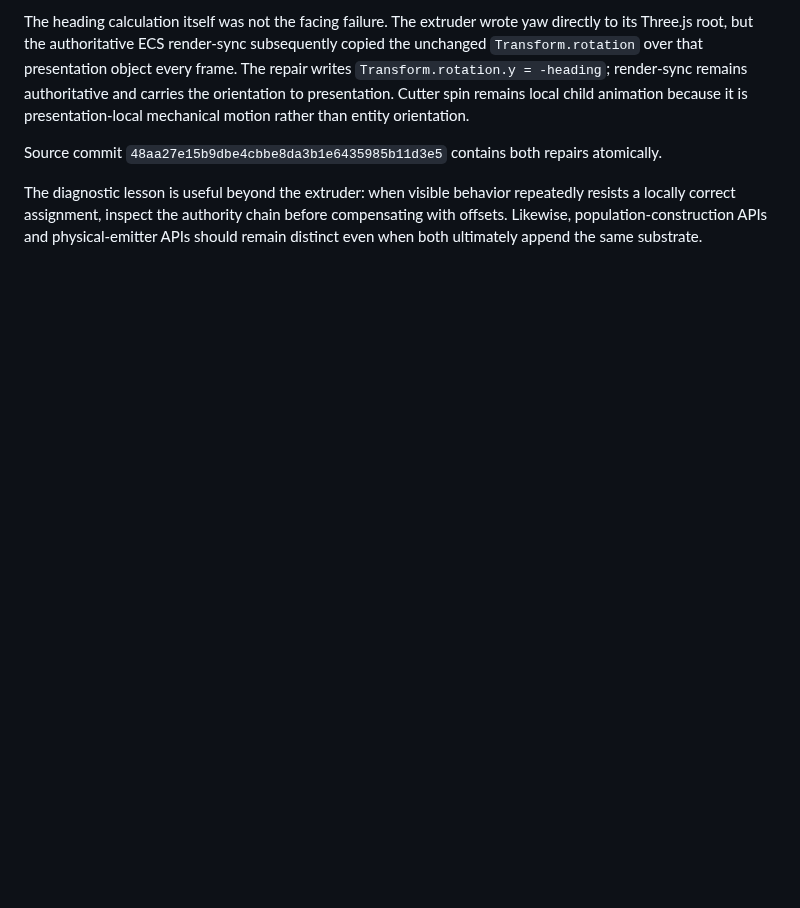
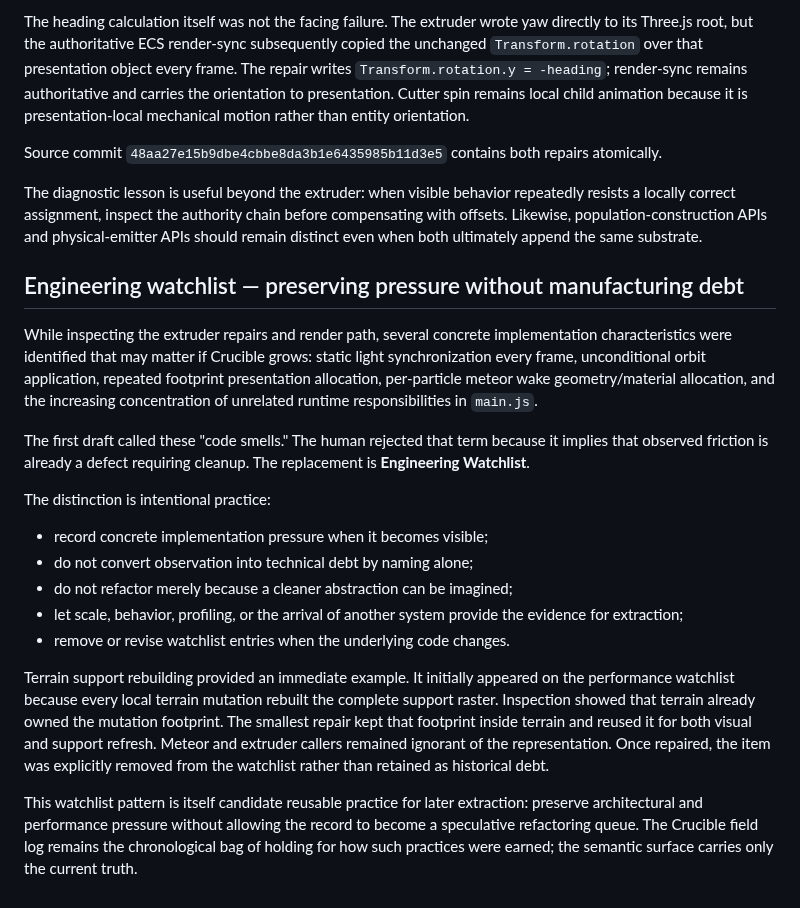
Before and after one commit to bonoj/Crucible, a Markdown page: research/ORBITAL_LOCUS_SPATIAL_COLLABORATION.md, the part around the change. GitHub-like rendering; blank space fills up the shorter version.

Commit message:
Adopt engineering watchlist practice

```diff
--- a/research/ORBITAL_LOCUS_SPATIAL_COLLABORATION.md
+++ b/research/ORBITAL_LOCUS_SPATIAL_COLLABORATION.md
@@ -1056,3 +1056,22 @@ The heading calculation itself was not the facing failure. The extruder wrote ya
 Source commit `48aa27e15b9dbe4cbbe8da3b1e6435985b11d3e5` contains both repairs atomically.
 
 The diagnostic lesson is useful beyond the extruder: when visible behavior repeatedly resists a locally correct assignment, inspect the authority chain before compensating with offsets. Likewise, population-construction APIs and physical-emitter APIs should remain distinct even when both ultimately append the same substrate.
+
+
+## Engineering watchlist — preserving pressure without manufacturing debt
+
+While inspecting the extruder repairs and render path, several concrete implementation characteristics were identified that may matter if Crucible grows: static light synchronization every frame, unconditional orbit application, repeated footprint presentation allocation, per-particle meteor wake geometry/material allocation, and the increasing concentration of unrelated runtime responsibilities in `main.js`.
+
+The first draft called these "code smells." The human rejected that term because it implies that observed friction is already a defect requiring cleanup. The replacement is **Engineering Watchlist**.
+
+The distinction is intentional practice:
+
+- record concrete implementation pressure when it becomes visible;
+- do not convert observation into technical debt by naming alone;
+- do not refactor merely because a cleaner abstraction can be imagined;
+- let scale, behavior, profiling, or the arrival of another system provide the evidence for extraction;
+- remove or revise watchlist entries when the underlying code changes.
+
+Terrain support rebuilding provided an immediate example. It initially appeared on the performance watchlist because every local terrain mutation rebuilt the complete support raster. Inspection showed that terrain already owned the mutation footprint. The smallest repair kept that footprint inside terrain and reused it for both visual and support refresh. Meteor and extruder callers remained ignorant of the representation. Once repaired, the item was explicitly removed from the watchlist rather than retained as historical debt.
+
+This watchlist pattern is itself candidate reusable practice for later extraction: preserve architectural and performance pressure without allowing the record to become a speculative refactoring queue. The Crucible field log remains the chronological bag of holding for how such practices were earned; the semantic surface carries only the current truth.
```
Also changed, not shown: SEMANTIC_SURFACE.md (+4 -4 lines).
